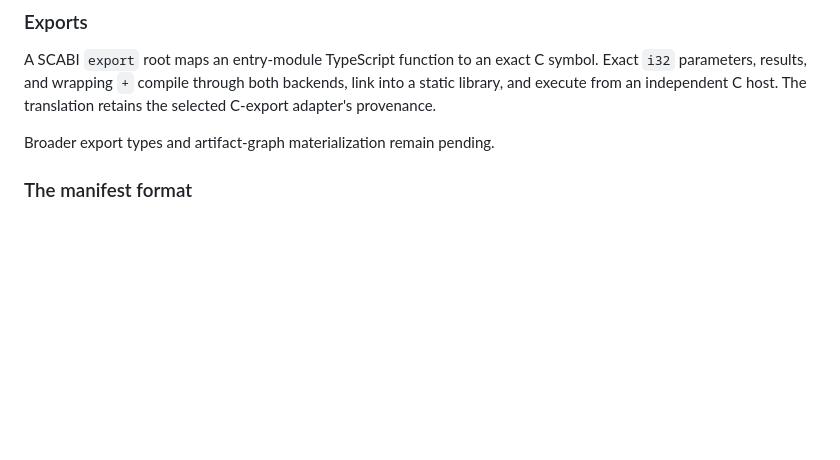
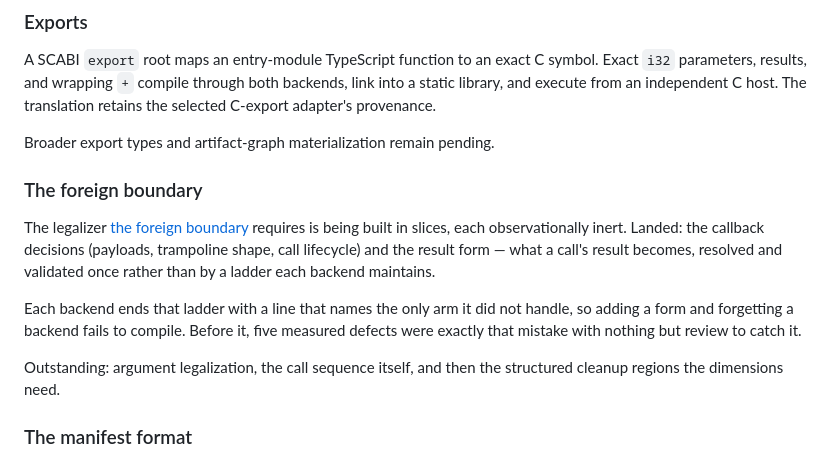
Before and after one commit to AkisArou/native-typescript, a Markdown page: docs/status.md, the part around the change. GitHub-like rendering; blank space fills up the shorter version.

```diff
--- a/docs/status.md
+++ b/docs/status.md
@@ -304,6 +304,22 @@ backends, link into a static library, and execute from an independent C host.
 The translation retains the selected C-export adapter's provenance.
 
 Broader export types and artifact-graph materialization remain pending.
+
+### The foreign boundary
+
+The legalizer [the foreign boundary](foreign-boundary.md) requires is being
+built in slices, each observationally inert. Landed: the callback decisions
+(payloads, trampoline shape, call lifecycle) and the result form — what a
+call's result becomes, resolved and validated once rather than by a ladder each
+backend maintains.
+
+Each backend ends that ladder with a line that names the only arm it did not
+handle, so adding a form and forgetting a backend fails to compile. Before it,
+five measured defects were exactly that mistake with nothing but review to
+catch it.
+
+Outstanding: argument legalization, the call sequence itself, and then the
+structured cleanup regions the dimensions need.
 
 ### The manifest format
 
```
Also changed, not shown: docs/records/0004-one-decision-two-backends.md (+13 -2 lines).
